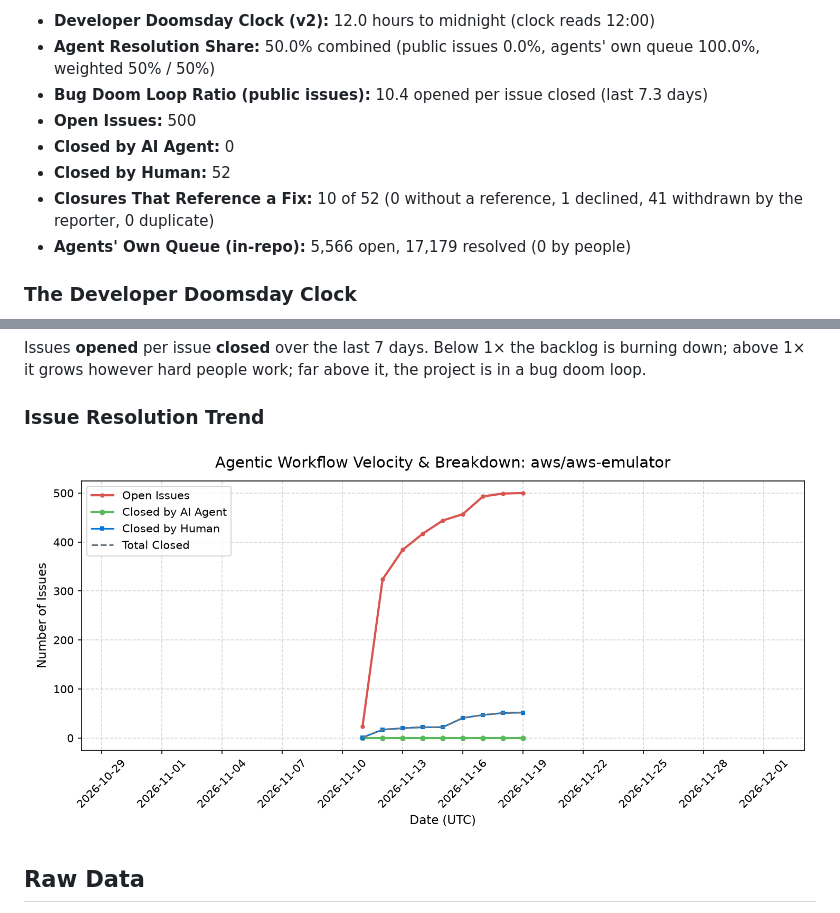
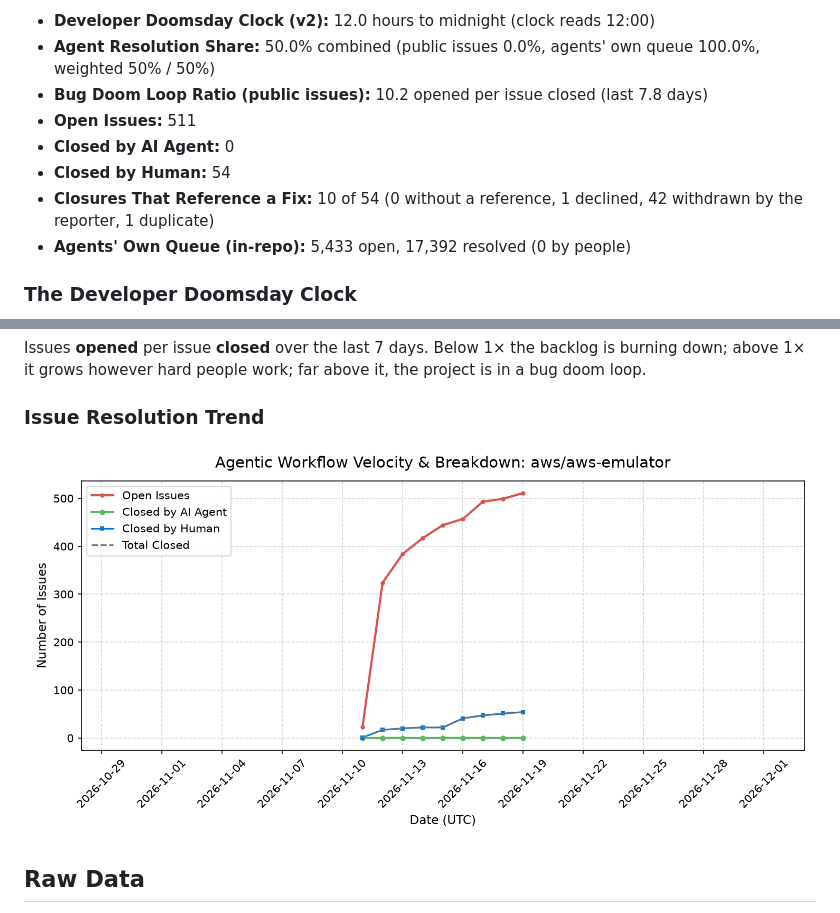
Before and after one commit to sholtomaud/aws-emulator-bug-tracker, a Markdown page: README.md, 2 parts joined by grey strips. Drawn GitHub-style; pictures changed too: issues_chart.png.

Commit message:
chore: update issue metrics & doomsday clock (2026-11-19) - scheduled check

```diff
--- a/README.md
+++ b/README.md
@@ -16,12 +16,12 @@ Automated tracking of open and closed issues in [`aws/aws-emulator`](https://git
 **Update Schedule:** every 6 hours (00:05, 06:05, 12:05, 18:05 UTC)
 - **Developer Doomsday Clock (v2):** 12.0 hours to midnight (clock reads 12:00)
 - **Agent Resolution Share:** 50.0% combined (public issues 0.0%, agents' own queue 100.0%, weighted 50% / 50%)
-- **Bug Doom Loop Ratio (public issues):** 10.4 opened per issue closed (last 7.3 days)
-- **Open Issues:** 500
+- **Bug Doom Loop Ratio (public issues):** 10.2 opened per issue closed (last 7.8 days)
+- **Open Issues:** 511
 - **Closed by AI Agent:** 0
-- **Closed by Human:** 52
-- **Closures That Reference a Fix:** 10 of 52 (0 without a reference, 1 declined, 41 withdrawn by the reporter, 0 duplicate)
-- **Agents' Own Queue (in-repo):** 5,566 open, 17,179 resolved (0 by people)
+- **Closed by Human:** 54
+- **Closures That Reference a Fix:** 10 of 54 (0 without a reference, 1 declined, 42 withdrawn by the reporter, 1 duplicate)
+- **Agents' Own Queue (in-repo):** 5,433 open, 17,392 resolved (0 by people)
 <!-- STATS_END -->
 
 ### The Developer Doomsday Clock
```
Also changed, not shown: other parts of README.md (+1 -1 lines), 3 other files.
